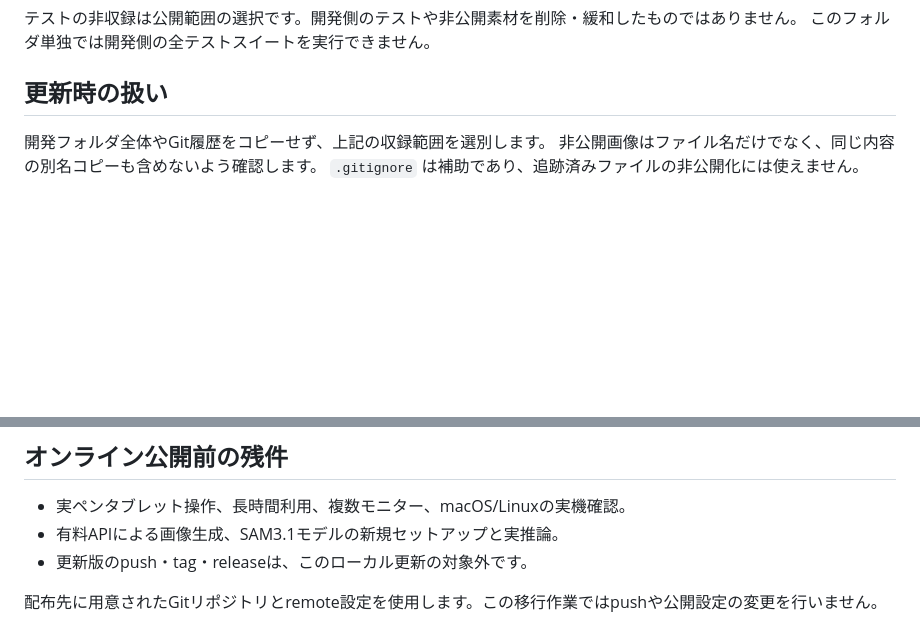
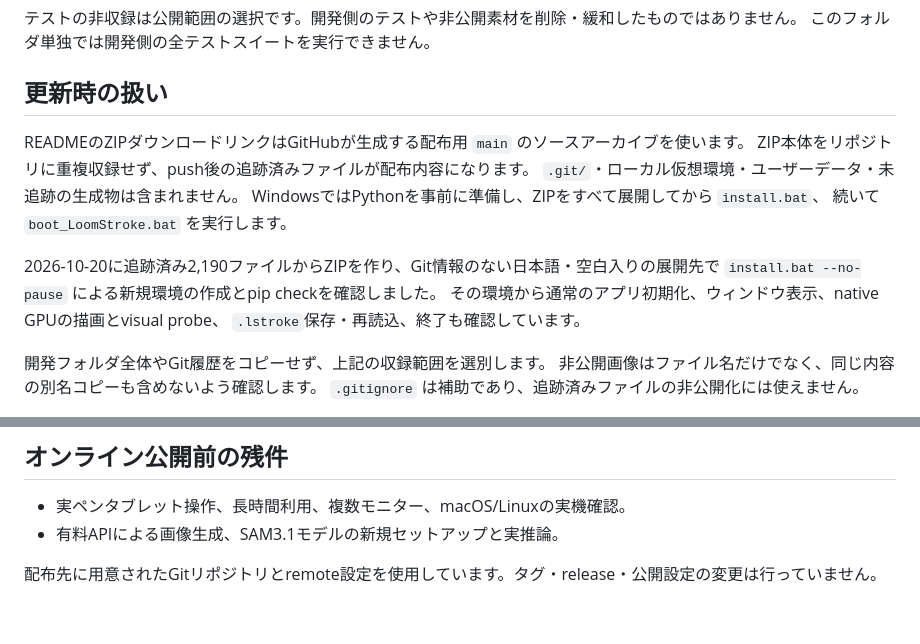
Before and after one commit to NakamuraShippo/LoomStroke, a Markdown page: PUBLICATION.md, 2 parts joined by grey strips. GitHub-like rendering; blank space fills up the shorter version.

```diff
--- a/PUBLICATION.md
+++ b/PUBLICATION.md
@@ -45,6 +45,17 @@ LoomStroke本体の `LICENSE` と `LICENSE_JA` は開発側から内容を変更
 
 ## 更新時の扱い
 
+READMEのZIPダウンロードリンクはGitHubが生成する配布用 `main` のソースアーカイブを使います。
+ZIP本体をリポジトリに重複収録せず、push後の追跡済みファイルが配布内容になります。
+`.git/`・ローカル仮想環境・ユーザーデータ・未追跡の生成物は含まれません。
+WindowsではPythonを事前に準備し、ZIPをすべて展開してから `install.bat`、
+続いて `boot_LoomStroke.bat` を実行します。
+
+2026-10-20に追跡済み2,190ファイルからZIPを作り、Git情報のない日本語・空白入りの展開先で
+`install.bat --no-pause` による新規環境の作成とpip checkを確認しました。
+その環境から通常のアプリ初期化、ウィンドウ表示、native GPUの描画とvisual probe、
+`.lstroke`保存・再読込、終了も確認しています。
+
 開発フォルダ全体やGit履歴をコピーせず、上記の収録範囲を選別します。
 非公開画像はファイル名だけでなく、同じ内容の別名コピーも含めないよう確認します。
 `.gitignore` は補助であり、追跡済みファイルの非公開化には使えません。
@@ -78,6 +89,5 @@ LoomStroke本体の `LICENSE` と `LICENSE_JA` は開発側から内容を変更
 
 - 実ペンタブレット操作、長時間利用、複数モニター、macOS/Linuxの実機確認。
 - 有料APIによる画像生成、SAM3.1モデルの新規セットアップと実推論。
-- 更新版のpush・tag・releaseは、このローカル更新の対象外です。
 
-配布先に用意されたGitリポジトリとremote設定を使用します。この移行作業ではpushや公開設定の変更を行いません。
+配布先に用意されたGitリポジトリとremote設定を使用しています。タグ・release・公開設定の変更は行っていません。
```
Also changed, not shown: README.md (+20 -0 lines), docs/user/INSTALL_AND_RUN.md (+16 -0 lines).
